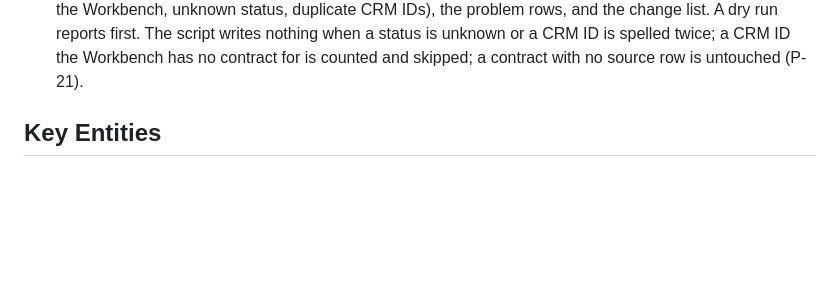
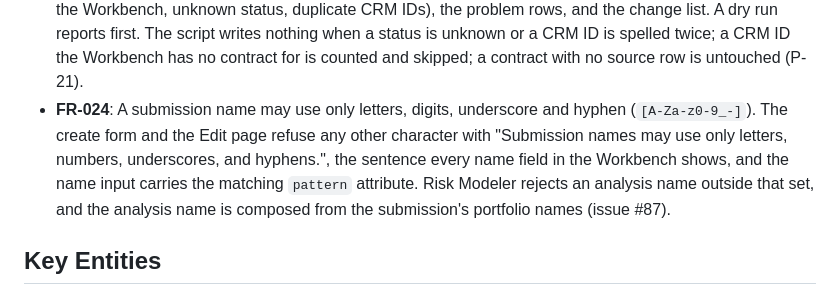
Before and after one commit to anilvenugopal/risk-workbench, a Markdown page: specs/017-submission-data-and-search/spec.md, the part around the change. Rendered like a GitHub page; blank space fills up the shorter version.

```diff
--- a/specs/017-submission-data-and-search/spec.md
+++ b/specs/017-submission-data-and-search/spec.md
@@ -137,6 +137,7 @@ An earthquake hits New York. The analyst arrives at the EDM library with a list
 - **FR-021**: The submission page's deal card is amended: its Treaty and Term groups and the CRM band become one contract table with headers and in-place row editing, and the create form gains the contract editor of FR-004 (P-14). A rendered preview covering the create form with three rows, an Active deal's contract table with mixed statuses, a deal with no contract, a Completed deal (only contract status editable) and the repository unreachable is approved before templates or routes are written. After a Modeling status change the EDM and RDM tables reload and the Edit link swaps out with the header; the analyses and exports tables are unchanged. The deal card's first group is labelled Program, CIC's word for the bundle of contracts (note 33 D11); the deal noun stays in the CSS classes, the macros and this spec.
 - **FR-022**: A submission carries a required **data vintage** date, the in-force as-of date of the data CIC received in the EDM, entered on the create form, shown on the deal card and edited on the Edit page; a blank one is refused with "Enter a data vintage." It does not feed the export (P-19).
 - **FR-023**: The Workbench ships `infra/scripts/bulk_update_contract_status.sql`, the SQL script CIC runs in the Workbench database; run anywhere else it stops with "Run this script in the Workbench database" before reading a row. It reads `dbo.CRMContractStatus (CRMID, STATUS)` in CIC's loss repository (`CRE_Trial_ELT_Repository`; a view of the same name and columns once the linked server exists), one row per CRM ID with its status (Open, Won or Lost, any case); the one line that names that database is the only edit between environments. Each contract whose CRM ID appears in the source has its Contract status set to the source's status in place, its `updated_at` moved and `updated_by` cleared; no reason, no history, no screen. Three result sets: a summary with counts (rows read, to update, already at status, not in the Workbench, unknown status, duplicate CRM IDs), the problem rows, and the change list. A dry run reports first. The script writes nothing when a status is unknown or a CRM ID is spelled twice; a CRM ID the Workbench has no contract for is counted and skipped; a contract with no source row is untouched (P-21).
+- **FR-024**: A submission name may use only letters, digits, underscore and hyphen (`[A-Za-z0-9_-]`). The create form and the Edit page refuse any other character with "Submission names may use only letters, numbers, underscores, and hyphens.", the sentence every name field in the Workbench shows, and the name input carries the matching `pattern` attribute. Risk Modeler rejects an analysis name outside that set, and the analysis name is composed from the submission's portfolio names (issue #87).
 
 ## Key Entities
 
```
Also changed, not shown: specs/005-subportfolio-breakouts/spec.md (+2 -2 lines), specs/012-grouping-execution/spec.md (+1 -1 lines).
